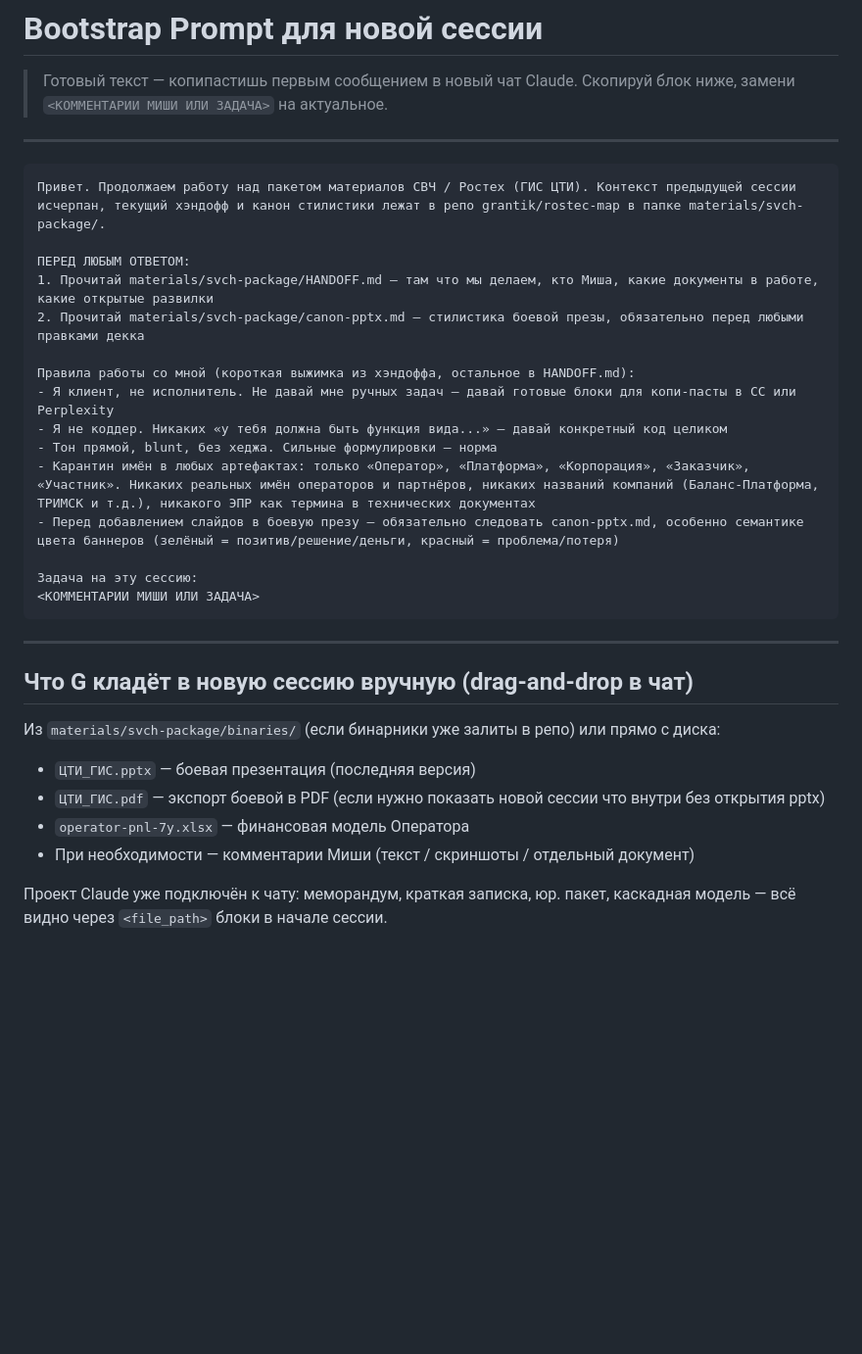
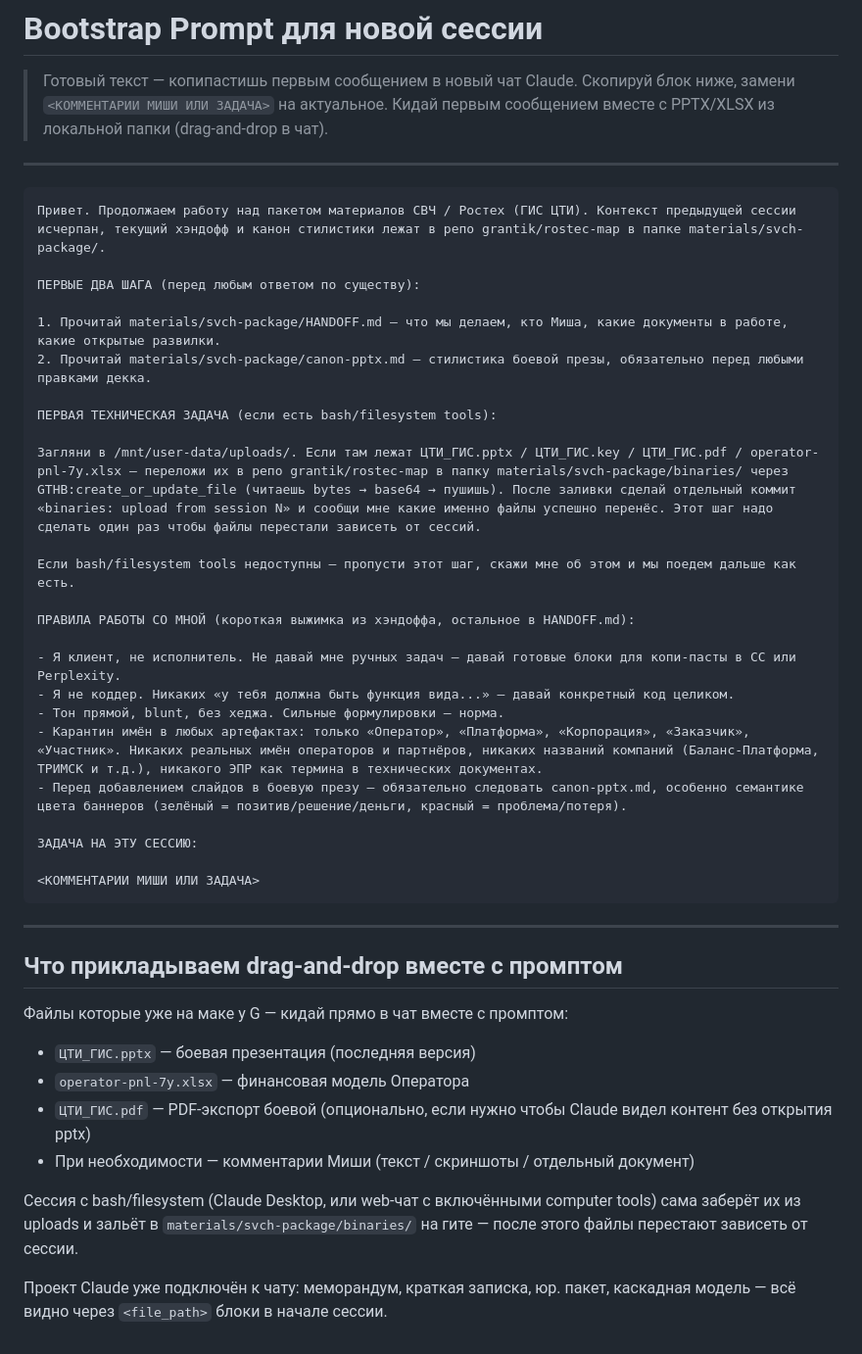
Before and after one commit to Grantik/rostec-map, a Markdown page: materials/svch-package/BOOTSTRAP_PROMPT.md, the part around the change. Shown at 98% size. GitHub-like rendering; blank space fills up the shorter version.

Commit message:
bootstrap: прокачал инструкцию — первая задача новой сессии переложить uploads в репо

````diff
--- a/materials/svch-package/BOOTSTRAP_PROMPT.md
+++ b/materials/svch-package/BOOTSTRAP_PROMPT.md
@@ -2,35 +2,47 @@
 
 > Готовый текст — копипастишь первым сообщением в новый чат Claude.
 > Скопируй блок ниже, замени `<КОММЕНТАРИИ МИШИ ИЛИ ЗАДАЧА>` на актуальное.
+> Кидай первым сообщением вместе с PPTX/XLSX из локальной папки (drag-and-drop в чат).
 
 ---
 
 ```
 Привет. Продолжаем работу над пакетом материалов СВЧ / Ростех (ГИС ЦТИ). Контекст предыдущей сессии исчерпан, текущий хэндофф и канон стилистики лежат в репо grantik/rostec-map в папке materials/svch-package/.
 
-ПЕРЕД ЛЮБЫМ ОТВЕТОМ:
-1. Прочитай materials/svch-package/HANDOFF.md — там что мы делаем, кто Миша, какие документы в работе, какие открытые развилки
-2. Прочитай materials/svch-package/canon-pptx.md — стилистика боевой презы, обязательно перед любыми правками декка
+ПЕРВЫЕ ДВА ШАГА (перед любым ответом по существу):
 
-Правила работы со мной (короткая выжимка из хэндоффа, остальное в HANDOFF.md):
-- Я клиент, не исполнитель. Не давай мне ручных задач — давай готовые блоки для копи-пасты в CC или Perplexity
-- Я не коддер. Никаких «у тебя должна быть функция вида...» — давай конкретный код целиком
-- Тон прямой, blunt, без хеджа. Сильные формулировки — норма
-- Карантин имён в любых артефактах: только «Оператор», «Платформа», «Корпорация», «Заказчик», «Участник». Никаких реальных имён операторов и партнёров, никаких названий компаний (Баланс-Платформа, ТРИМСК и т.д.), никакого ЭПР как термина в технических документах
-- Перед добавлением слайдов в боевую презу — обязательно следовать canon-pptx.md, особенно семантике цвета баннеров (зелёный = позитив/решение/деньги, красный = проблема/потеря)
+1. Прочитай materials/svch-package/HANDOFF.md — что мы делаем, кто Миша, какие документы в работе, какие открытые развилки.
+2. Прочитай materials/svch-package/canon-pptx.md — стилистика боевой презы, обязательно перед любыми правками декка.
 
-Задача на эту сессию:
+ПЕРВАЯ ТЕХНИЧЕСКАЯ ЗАДАЧА (если есть bash/filesystem tools):
+
+Загляни в /mnt/user-data/uploads/. Если там лежат ЦТИ_ГИС.pptx / ЦТИ_ГИС.key / ЦТИ_ГИС.pdf / operator-pnl-7y.xlsx — переложи их в репо grantik/rostec-map в папку materials/svch-package/binaries/ через GTHB:create_or_update_file (читаешь bytes → base64 → пушишь). После заливки сделай отдельный коммит «binaries: upload from session N» и сообщи мне какие именно файлы успешно перенёс. Этот шаг надо сделать один раз чтобы файлы перестали зависеть от сессий.
+
+Если bash/filesystem tools недоступны — пропусти этот шаг, скажи мне об этом и мы поедем дальше как есть.
+
+ПРАВИЛА РАБОТЫ СО МНОЙ (короткая выжимка из хэндоффа, остальное в HANDOFF.md):
+
+- Я клиент, не исполнитель. Не давай мне ручных задач — давай готовые блоки для копи-пасты в CC или Perplexity.
+- Я не коддер. Никаких «у тебя должна быть функция вида...» — давай конкретный код целиком.
+- Тон прямой, blunt, без хеджа. Сильные формулировки — норма.
+- Карантин имён в любых артефактах: только «Оператор», «Платформа», «Корпорация», «Заказчик», «Участник». Никаких реальных имён операторов и партнёров, никаких названий компаний (Баланс-Платформа, ТРИМСК и т.д.), никакого ЭПР как термина в технических документах.
+- Перед добавлением слайдов в боевую презу — обязательно следовать canon-pptx.md, особенно семантике цвета баннеров (зелёный = позитив/решение/деньги, красный = проблема/потеря).
+
+ЗАДАЧА НА ЭТУ СЕССИЮ:
+
 <КОММЕНТАРИИ МИШИ ИЛИ ЗАДАЧА>
 ```
 
 ---
 
-## Что G кладёт в новую сессию вручную (drag-and-drop в чат)
+## Что прикладываем drag-and-drop вместе с промптом
 
-Из `materials/svch-package/binaries/` (если бинарники уже залиты в репо) или прямо с диска:
+Файлы которые уже на маке у G — кидай прямо в чат вместе с промптом:
 - `ЦТИ_ГИС.pptx` — боевая презентация (последняя версия)
-- `ЦТИ_ГИС.pdf` — экспорт боевой в PDF (если нужно показать новой сессии что внутри без открытия pptx)
 - `operator-pnl-7y.xlsx` — финансовая модель Оператора
+- `ЦТИ_ГИС.pdf` — PDF-экспорт боевой (опционально, если нужно чтобы Claude видел контент без открытия pptx)
 - При необходимости — комментарии Миши (текст / скриншоты / отдельный документ)
 
+Сессия с bash/filesystem (Claude Desktop, или web-чат с включёнными computer tools) сама заберёт их из uploads и зальёт в `materials/svch-package/binaries/` на гите — после этого файлы перестают зависеть от сессии.
+
 Проект Claude уже подключён к чату: меморандум, краткая записка, юр. пакет, каскадная модель — всё видно через `<file_path>` блоки в начале сессии.
````
